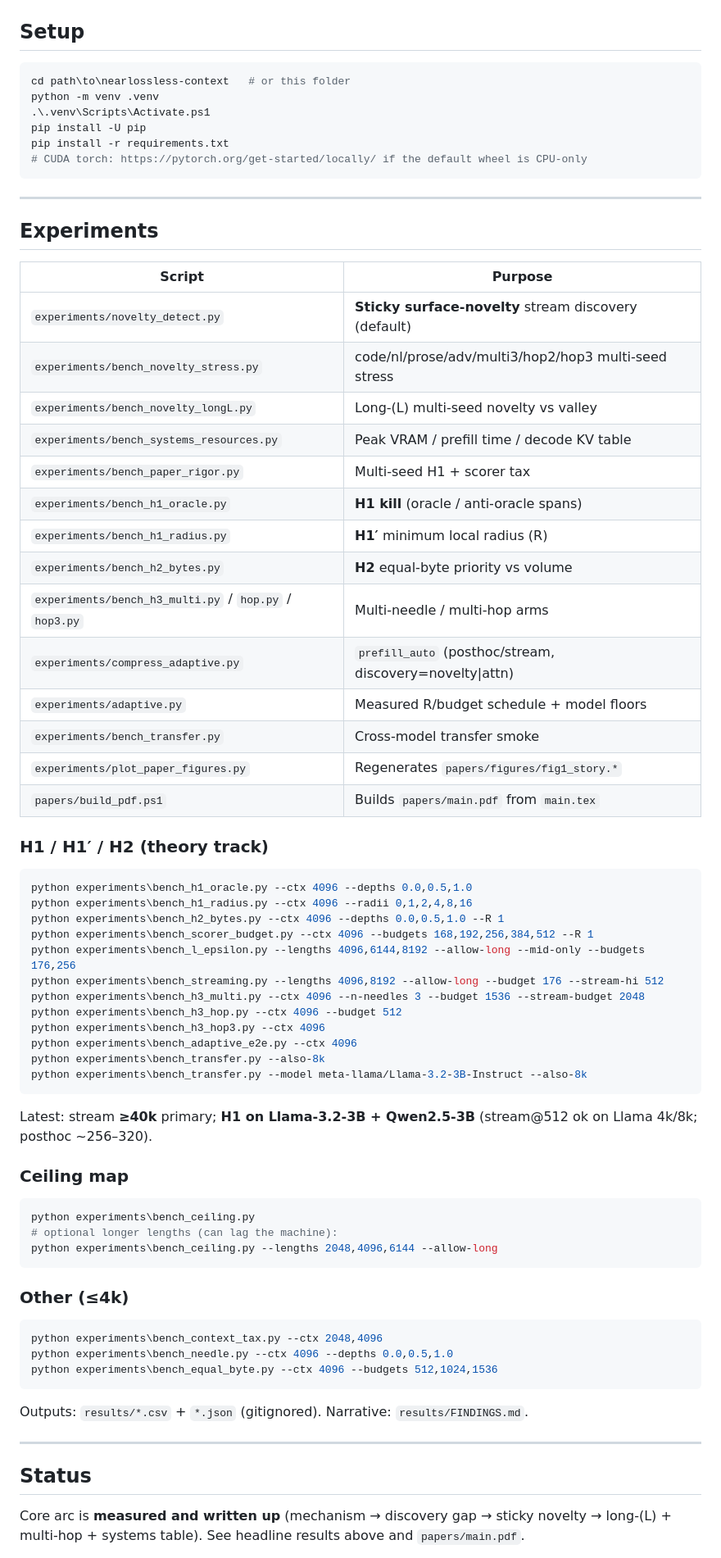
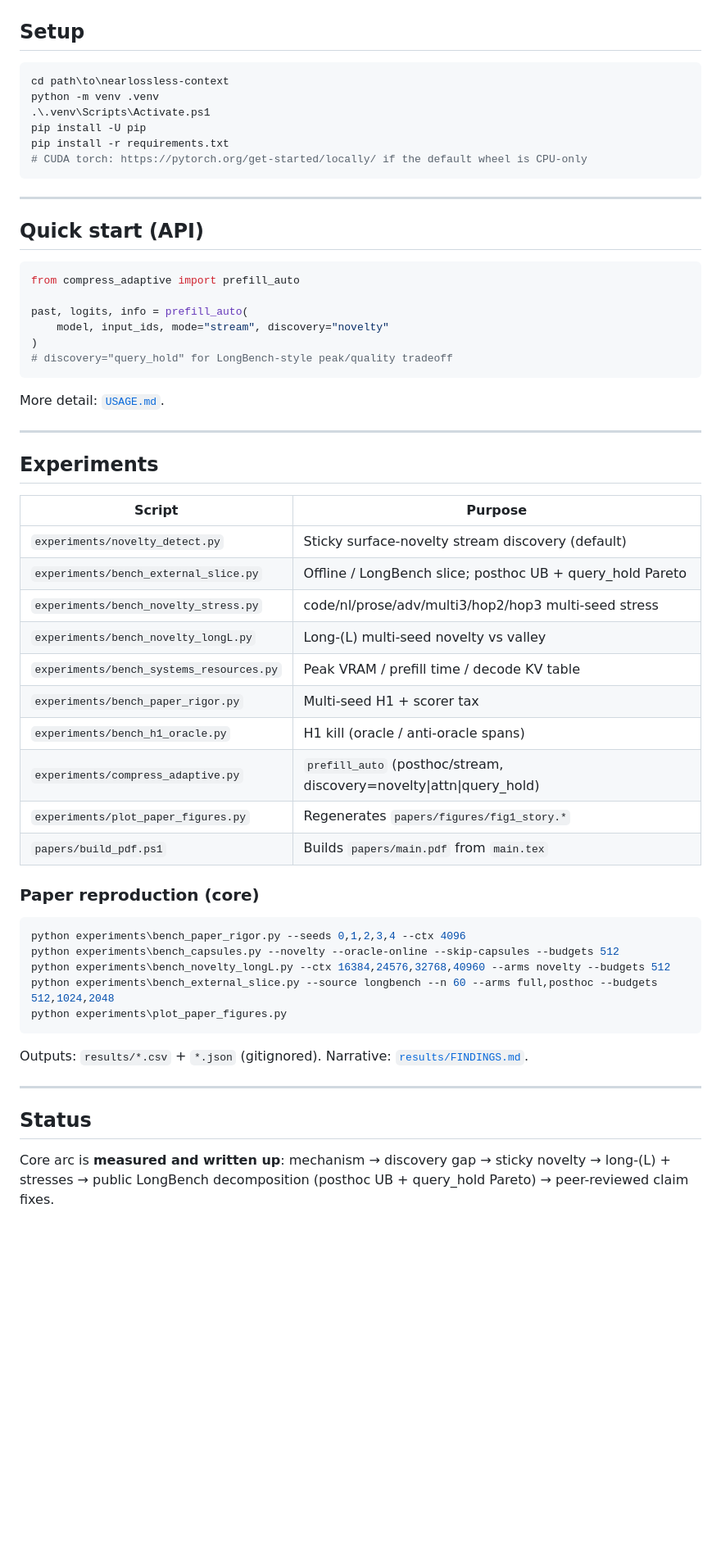
Before and after one commit to nilsperssonsuorra/nearlossless-context, a Markdown page: README.md, the part around one of its changes. Shown at 82% size. GitHub-like rendering; blank space fills up the shorter version.

````diff
--- a/README.md
+++ b/README.md
@@ -69,7 +77,7 @@ Near-lossless training-free compression ≈ **keep critical local neighborhoods*
 ## Setup
 
 ```powershell
-cd path\to\nearlossless-context   # or this folder
+cd path\to\nearlossless-context
 python -m venv .venv
 .\.venv\Scripts\Activate.ps1
 pip install -U pip
@@ -79,65 +87,51 @@ pip install -r requirements.txt
 
 ---
 
+## Quick start (API)
+
+```python
+from compress_adaptive import prefill_auto
+
+past, logits, info = prefill_auto(
+    model, input_ids, mode="stream", discovery="novelty"
+)
+# discovery="query_hold" for LongBench-style peak/quality tradeoff
+```
+
+More detail: [`USAGE.md`](USAGE.md).
+
+---
+
 ## Experiments
 
 | Script | Purpose |
 |--------|---------|
-| `experiments/novelty_detect.py` | **Sticky surface-novelty** stream discovery (default) |
+| `experiments/novelty_detect.py` | Sticky surface-novelty stream discovery (default) |
+| `experiments/bench_external_slice.py` | Offline / LongBench slice; posthoc UB + query_hold Pareto |
 | `experiments/bench_novelty_stress.py` | code/nl/prose/adv/multi3/hop2/hop3 multi-seed stress |
 | `experiments/bench_novelty_longL.py` | Long-\(L\) multi-seed novelty vs valley |
 | `experiments/bench_systems_resources.py` | Peak VRAM / prefill time / decode KV table |
 | `experiments/bench_paper_rigor.py` | Multi-seed H1 + scorer tax |
-| `experiments/bench_h1_oracle.py` | **H1 kill** (oracle / anti-oracle spans) |
-| `experiments/bench_h1_radius.py` | **H1′** minimum local radius \(R\) |
-| `experiments/bench_h2_bytes.py` | **H2** equal-byte priority vs volume |
-| `experiments/bench_h3_multi.py` / `hop.py` / `hop3.py` | Multi-needle / multi-hop arms |
-| `experiments/compress_adaptive.py` | `prefill_auto` (posthoc/stream, discovery=novelty\|attn) |
-| `experiments/adaptive.py` | Measured R/budget schedule + model floors |
-| `experiments/bench_transfer.py` | Cross-model transfer smoke |
+| `experiments/bench_h1_oracle.py` | H1 kill (oracle / anti-oracle spans) |
+| `experiments/compress_adaptive.py` | `prefill_auto` (posthoc/stream, discovery=novelty\|attn\|query_hold) |
 | `experiments/plot_paper_figures.py` | Regenerates `papers/figures/fig1_story.*` |
 | `papers/build_pdf.ps1` | Builds `papers/main.pdf` from `main.tex` |
 
-### H1 / H1′ / H2 (theory track)
+### Paper reproduction (core)
 
 ```powershell
-python experiments\bench_h1_oracle.py --ctx 4096 --depths 0.0,0.5,1.0
-python experiments\bench_h1_radius.py --ctx 4096 --radii 0,1,2,4,8,16
-python experiments\bench_h2_bytes.py --ctx 4096 --depths 0.0,0.5,1.0 --R 1
-python experiments\bench_scorer_budget.py --ctx 4096 --budgets 168,192,256,384,512 --R 1
-python experiments\bench_l_epsilon.py --lengths 4096,6144,8192 --allow-long --mid-only --budgets 176,256
-python experiments\bench_streaming.py --lengths 4096,8192 --allow-long --budget 176 --stream-hi 512
-python experiments\bench_h3_multi.py --ctx 4096 --n-needles 3 --budget 1536 --stream-budget 2048
-python experiments\bench_h3_hop.py --ctx 4096 --budget 512
-python experiments\bench_h3_hop3.py --ctx 4096
-python experiments\bench_adaptive_e2e.py --ctx 4096
-python experiments\bench_transfer.py --also-8k
-python experiments\bench_transfer.py --model meta-llama/Llama-3.2-3B-Instruct --also-8k
+python experiments\bench_paper_rigor.py --seeds 0,1,2,3,4 --ctx 4096
+python experiments\bench_capsules.py --novelty --oracle-online --skip-capsules --budgets 512
+python experiments\bench_novelty_longL.py --ctx 16384,24576,32768,40960 --arms novelty --budgets 512
+python experiments\bench_external_slice.py --source longbench --n 60 --arms full,posthoc --budgets 512,1024,2048
+python experiments\plot_paper_figures.py
 ```
 
-Latest: stream **≥40k** primary; **H1 on Llama-3.2-3B + Qwen2.5-3B** (stream@512 ok on Llama 4k/8k; posthoc ~256–320).
-
-### Ceiling map
-
-```powershell
-python experiments\bench_ceiling.py
-# optional longer lengths (can lag the machine):
-python experiments\bench_ceiling.py --lengths 2048,4096,6144 --allow-long
-```
-
-### Other (≤4k)
-
-```powershell
-python experiments\bench_context_tax.py --ctx 2048,4096
-python experiments\bench_needle.py --ctx 4096 --depths 0.0,0.5,1.0
-python experiments\bench_equal_byte.py --ctx 4096 --budgets 512,1024,1536
-```
-
-Outputs: `results/*.csv` + `*.json` (gitignored). Narrative: `results/FINDINGS.md`.
+Outputs: `results/*.csv` + `*.json` (gitignored). Narrative: [`results/FINDINGS.md`](results/FINDINGS.md).
 
 ---
 
 ## Status
 
-Core arc is **measured and written up** (mechanism → discovery gap → sticky novelty → long-\(L\) + multi-hop + systems table). See headline results above and `papers/main.pdf`.
+Core arc is **measured and written up**: mechanism → discovery gap → sticky novelty → long-\(L\) + stresses → public LongBench decomposition (posthoc UB + query_hold Pareto) → peer-reviewed claim fixes.
 
````
Also changed, not shown: other parts of README.md (+28 -22 lines), GITHUB_PROFILE.md (added, +32 -0 lines), PORTFOLIO.md (+3 -2 lines).
